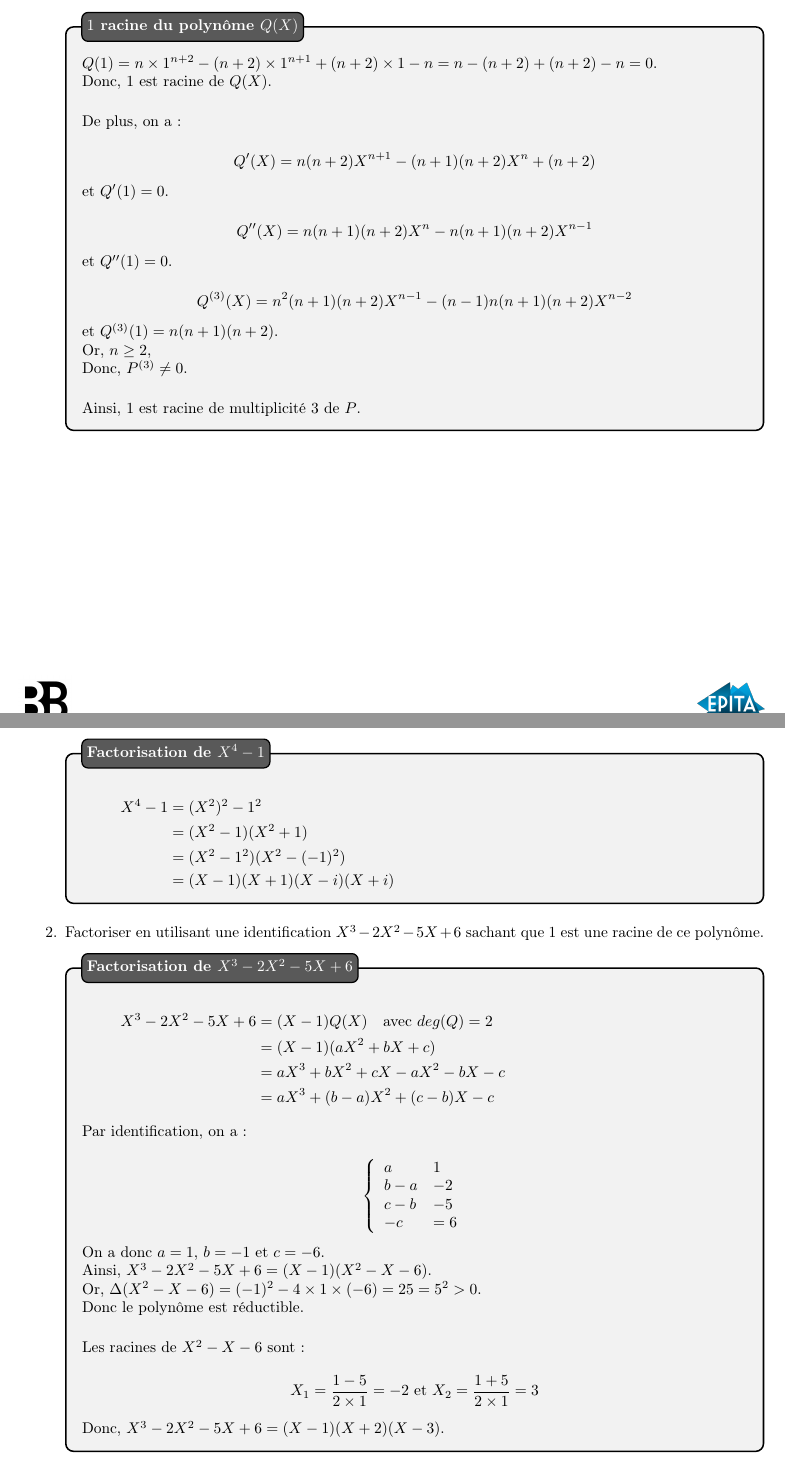
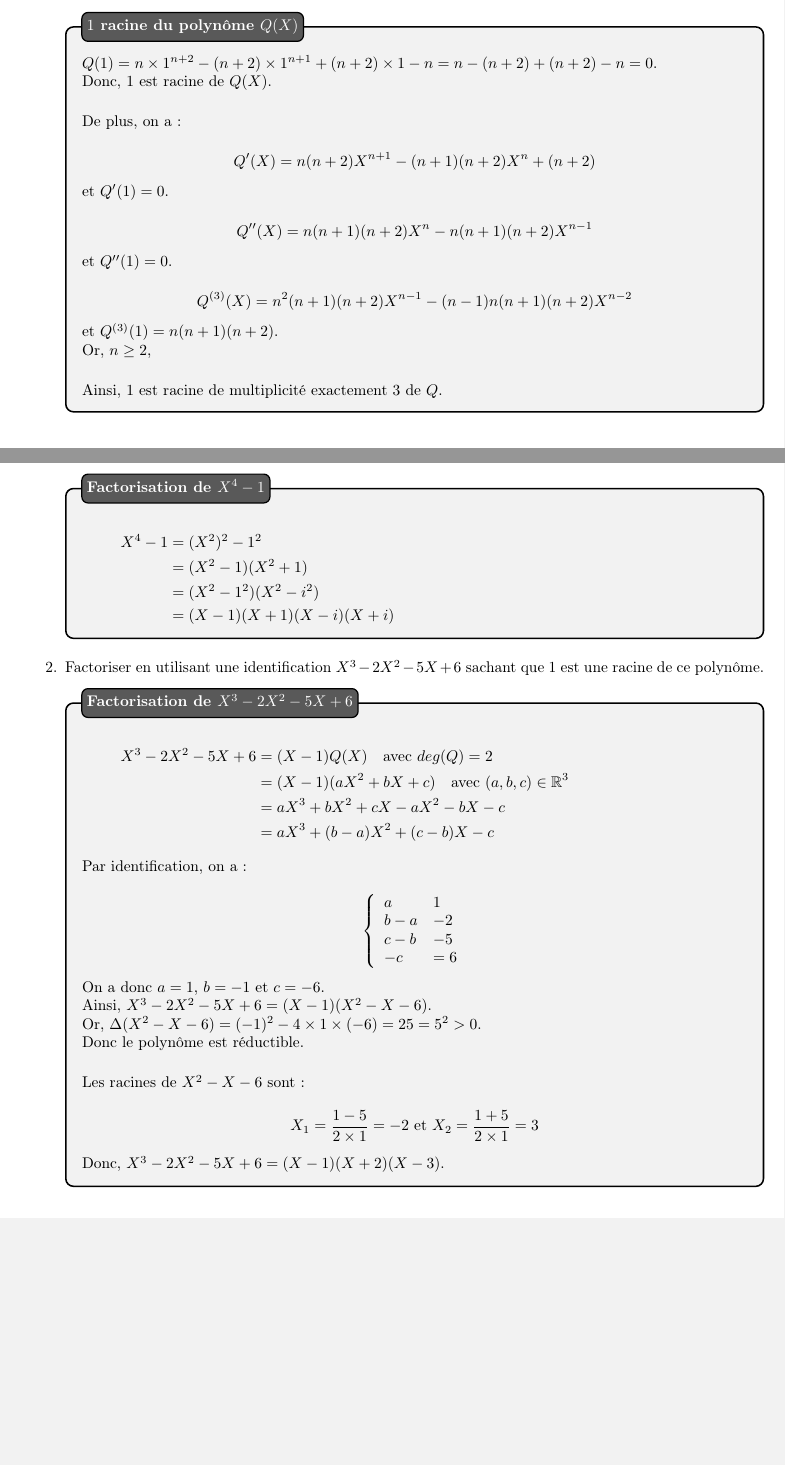
Before and after one commit to BackToBasicsEpita/Soutiens-SUP, a LaTeX document (source/s2/maths/2023-fev-s2-maths-polynomes/main.tex, which reads source/s2/maths/2023-fev-s2-maths-polynomes/pages/correction/divisibilite.tex, source/s2/maths/2023-fev-s2-maths-polynomes/pages/correction/factorisation.tex): two parts of pages 9 and 11 of 12, joined at a grey line, cut so that both start at the same text, the shorter picture padded with empty space. Compiled offline with pdfLaTeX.

Commit message:
2023-fev-s2-maths-polynomes: fix correction and add gitignore
Signed-off-by: Clément NGUYEN <clement.nguyen@epita.fr>

```diff
--- a/source/s2/maths/2023-fev-s2-maths-polynomes/pages/correction/divisibilité.tex
+++ b/source/s2/maths/2023-fev-s2-maths-polynomes/pages/correction/divisibilite.tex
@@ -46,9 +46,8 @@
 
         \noindent et $Q^{(3)}(1) = n(n + 1)(n + 2)$. \\
         Or, $n \geq 2$, \\
-        Donc, $P^{(3)} \neq 0$. \\
 
-        \noindent Ainsi, $1$ est racine de multiplicité $3$ de $P$.
+        \noindent Ainsi, $1$ est racine de multiplicité exactement $3$ de $Q$.
 
     \end{theorem}
 
--- a/source/s2/maths/2023-fev-s2-maths-polynomes/pages/correction/factorisation.tex
+++ b/source/s2/maths/2023-fev-s2-maths-polynomes/pages/correction/factorisation.tex
@@ -5,7 +5,7 @@
         \begin{align*}
             X^4 - 1 &= (X^2)^2 - 1^2 \\
             &= (X^2 - 1)(X^2 + 1) \\
-            &= (X^2 - 1^2)(X^2 - (-1)^2) \\
+            &= (X^2 - 1^2)(X^2 - i^2) \\
             &= (X - 1)(X + 1)(X - i)(X + i)
         \end{align*}
     \end{theorem}
@@ -15,7 +15,7 @@
     \begin{theorem}[black]{Factorisation de $X^3 - 2X^2 - 5X + 6$}
         \begin{align*}
             X^3 - 2X^2 - 5X + 6 &= (X - 1)Q(X) \hspace{10px} \text{avec } deg(Q) = 2 \\
-            &= (X - 1)(aX^2 + bX + c) \\
+            &= (X - 1)(aX^2 + bX + c) \hspace{10px} \text{avec } (a, b, c) \in \ensR^3 \\
             &= aX^3 + bX^2 + cX - aX^2 - bX - c \\
             &= aX^3 + (b - a)X^2 + (c - b)X - c
         \end{align*}
```
Also changed, not shown: source/s2/maths/2023-fev-s2-maths-polynomes/pages/correction.tex (+1 -1 lines), pdf/s2/maths/2023-fev-s2-maths-polynomes-correction-fr.pdf, 1 other file.
